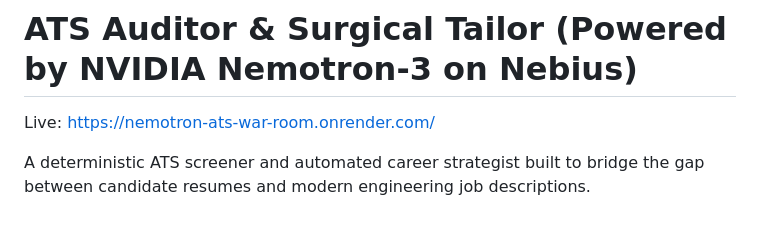
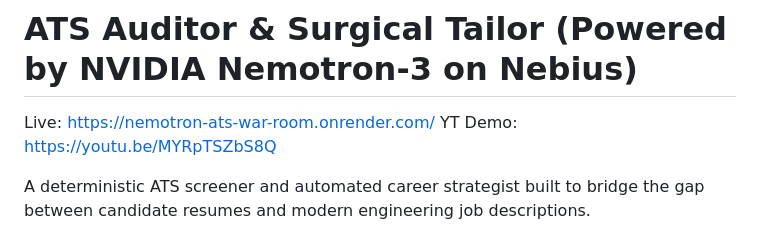
Before and after one commit to debanjana-a11y/Nemotron-ATS-War-Room, a Markdown page: README.md, the part around the change. Drawn GitHub-style.

Commit message:
Add YouTube demo link to README
Added YouTube demo link to README.

```diff
--- a/README.md
+++ b/README.md
@@ -1,5 +1,6 @@
 # ATS Auditor & Surgical Tailor (Powered by NVIDIA Nemotron-3 on Nebius)
 Live: https://nemotron-ats-war-room.onrender.com/
+YT Demo: https://youtu.be/MYRpTSZbS8Q
 
 A deterministic ATS screener and automated career strategist built to bridge the gap between candidate resumes and modern engineering job descriptions.
 
```
